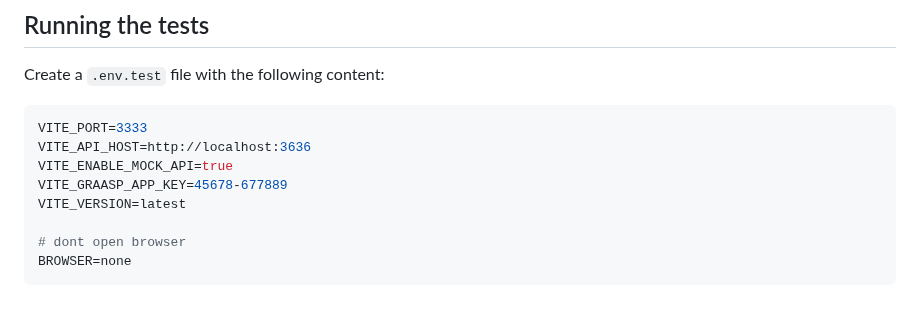
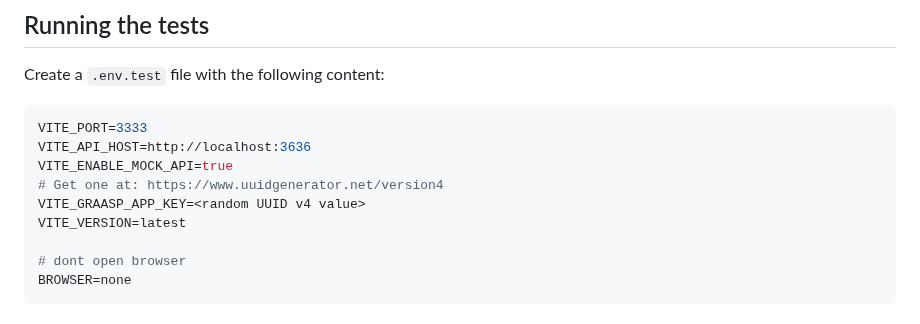
Before and after one commit to graasp/graasp-unity-friction-box, a Markdown page: README.md, the part around one of its changes. Rendered like a GitHub page.

```diff
--- a/README.md
+++ b/README.md
@@ -104,7 +35,8 @@ Create a `.env.test` file with the following content:
 VITE_PORT=3333
 VITE_API_HOST=http://localhost:3636
 VITE_ENABLE_MOCK_API=true
-VITE_GRAASP_APP_KEY=45678-677889
+# Get one at: https://www.uuidgenerator.net/version4
+VITE_GRAASP_APP_KEY=<random UUID v4 value>
 VITE_VERSION=latest
 
 # dont open browser
```
Also changed, not shown: other parts of README.md (+11 -80 lines), docs/MUI.md (deleted, +0 -105 lines), docs/builderView.png (added), docs/playerView.png (added), 13 other files.
